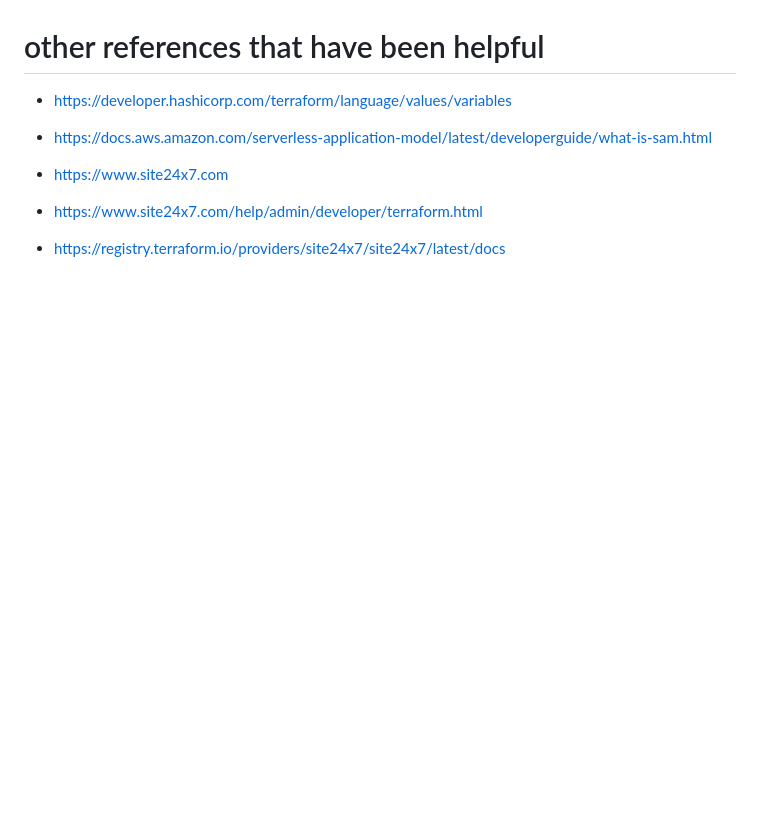
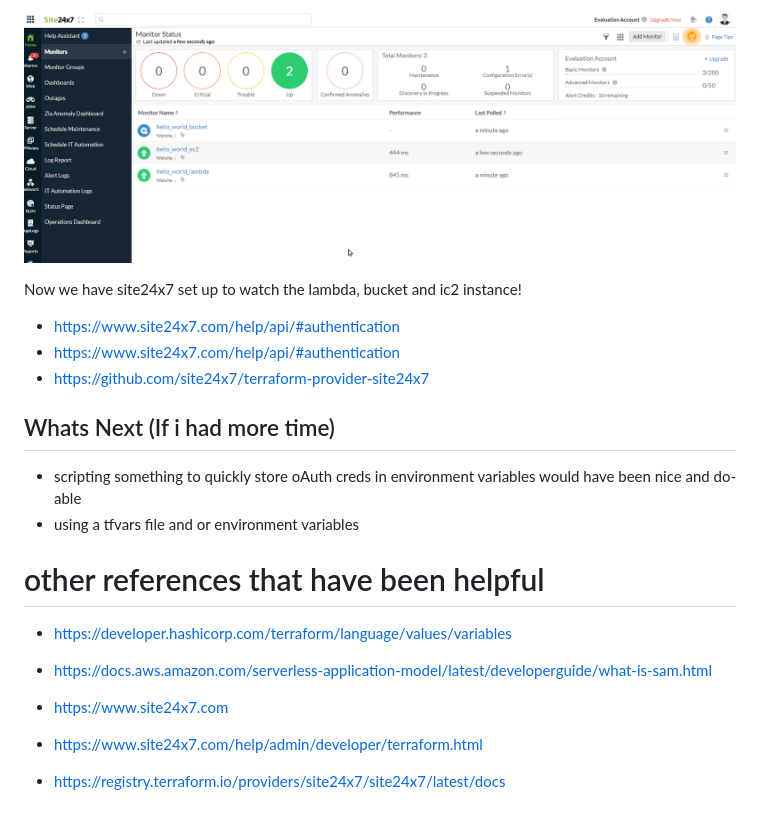
Before and after one commit to ianmay/aws_hello_world, a Markdown page: README.md, the part around the change printed below. Drawn GitHub-style; pictures changed too: doc/assets/site24x7_1.png (added); blank space fills up the shorter version.

```diff
--- a/README.md
+++ b/README.md
@@ -622,3 +742,16 @@ output "hello_world_instance_url" {
+![image description](doc/assets/site24x7_1.png)
+
+Now we have site24x7 set up to watch the lambda, bucket and ic2 instance!
+
+* https://www.site24x7.com/help/api/#authentication
+* https://www.site24x7.com/help/api/#authentication
+* https://github.com/site24x7/terraform-provider-site24x7
+
+## Whats Next (If i had more time)
+* scripting something to quickly store oAuth creds in environment variables would have been nice and do-able
+* using a tfvars file and or environment variables
+
+
 
 # other references that have been helpful
 
```
Also changed, not shown: other parts of README.md (+122 -2 lines), 2 other files.
